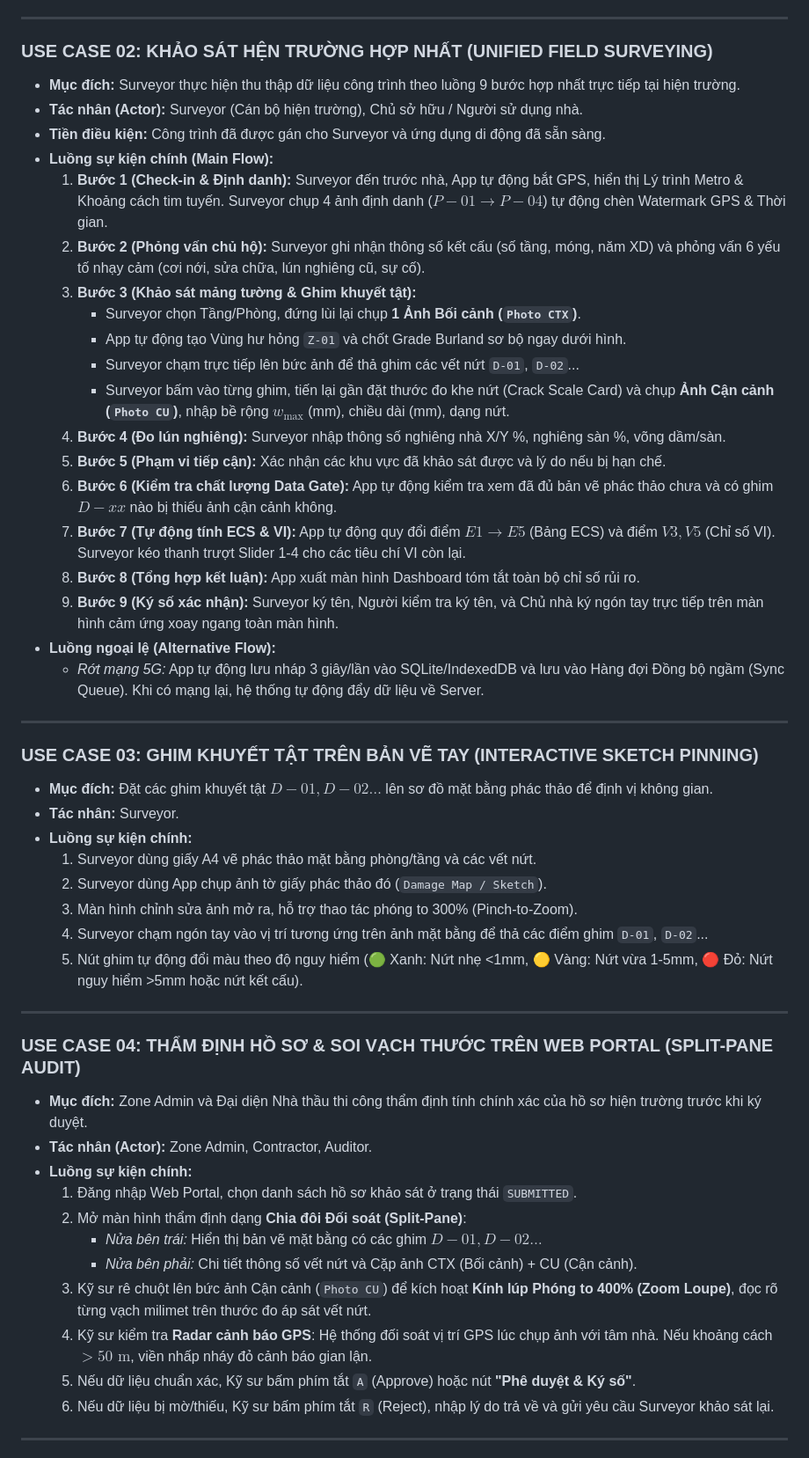
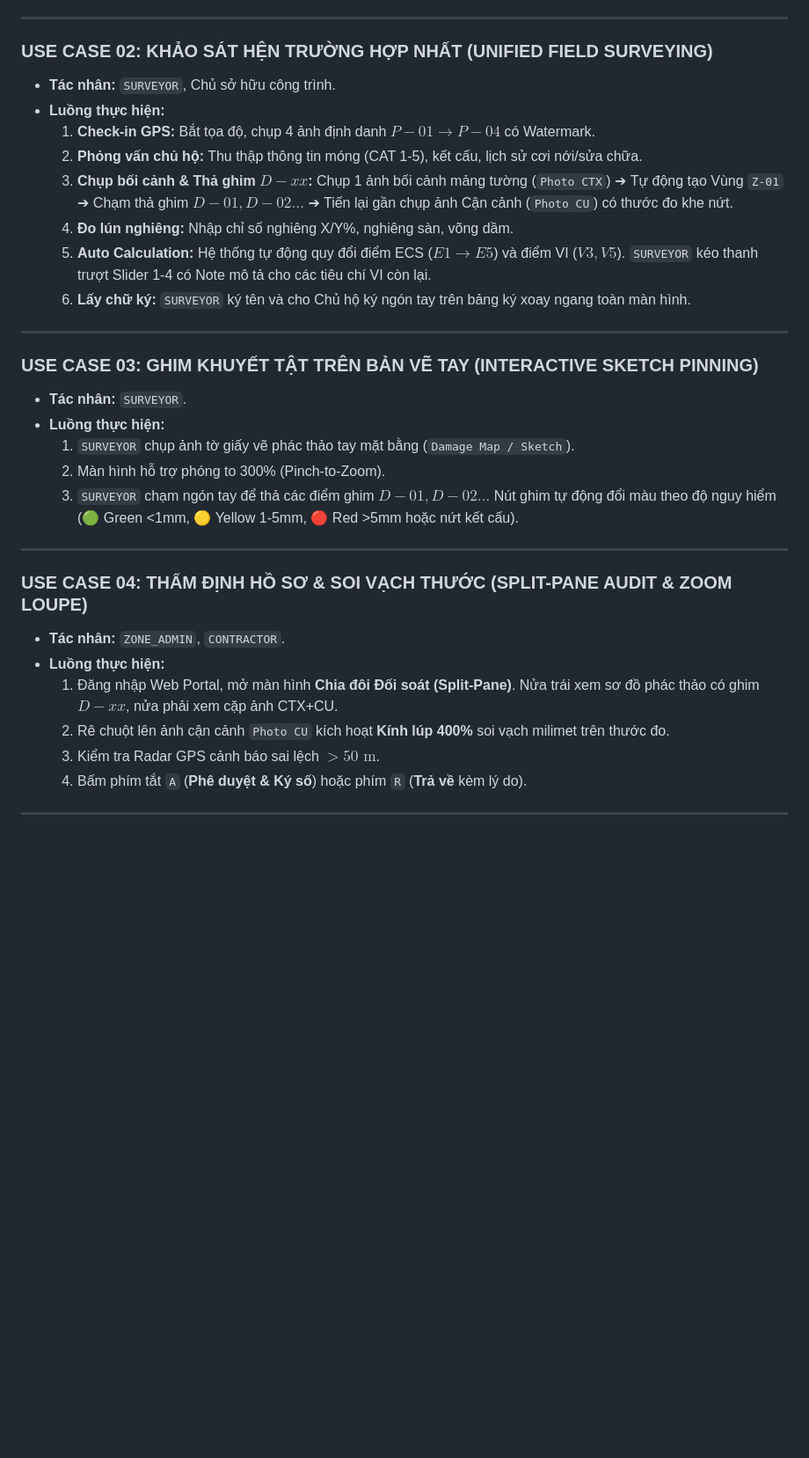
Before and after one commit to Vqd2k6/BCR-System, a Markdown page: srs/ROLES_AND_USE_CASES.md, the part around one of its changes. Shown at 88% size. Rendered like a GitHub page; blank space fills up the shorter version.

Commit message:
Rewrite SRS ROLES_AND_USE_CASES.md specifically for 4 core roles: SUPER_ADMIN, ZONE_ADMIN, SURVEYOR, CONTRACTOR

```diff
--- a/srs/ROLES_AND_USE_CASES.md
+++ b/srs/ROLES_AND_USE_CASES.md
@@ -58,55 +88,33 @@ Hệ thống áp dụng mô hình kiểm soát truy cập dựa trên vai trò *
 ---
 
 ### USE CASE 02: KHẢO SÁT HỆN TRƯỜNG HỢP NHẤT (UNIFIED FIELD SURVEYING)
-
-- **Mục đích:** Surveyor thực hiện thu thập dữ liệu công trình theo luồng 9 bước hợp nhất trực tiếp tại hiện trường.
-- **Tác nhân (Actor):** Surveyor (Cán bộ hiện trường), Chủ sở hữu / Người sử dụng nhà.
-- **Tiền điều kiện:** Công trình đã được gán cho Surveyor và ứng dụng di động đã sẵn sàng.
-- **Luồng sự kiện chính (Main Flow):**
-  1. **Bước 1 (Check-in & Định danh):** Surveyor đến trước nhà, App tự động bắt GPS, hiển thị Lý trình Metro & Khoảng cách tim tuyến. Surveyor chụp 4 ảnh định danh ($P-01 \to P-04$) tự động chèn Watermark GPS & Thời gian.
-  2. **Bước 2 (Phỏng vấn chủ hộ):** Surveyor ghi nhận thông số kết cấu (số tầng, móng, năm XD) và phỏng vấn 6 yếu tố nhạy cảm (cơi nới, sửa chữa, lún nghiêng cũ, sự cố).
-  3. **Bước 3 (Khảo sát mảng tường & Ghim khuyết tật):**
-     - Surveyor chọn Tầng/Phòng, đứng lùi lại chụp **1 Ảnh Bối cảnh (`Photo CTX`)**.
-     - App tự động tạo Vùng hư hỏng `Z-01` và chốt Grade Burland sơ bộ ngay dưới hình.
-     - Surveyor chạm trực tiếp lên bức ảnh để thả ghim các vết nứt `D-01`, `D-02`...
-     - Surveyor bấm vào từng ghim, tiến lại gần đặt thước đo khe nứt (Crack Scale Card) và chụp **Ảnh Cận cảnh (`Photo CU`)**, nhập bề rộng $w_{\max}$ (mm), chiều dài (mm), dạng nứt.
-  4. **Bước 4 (Đo lún nghiêng):** Surveyor nhập thông số nghiêng nhà X/Y %, nghiêng sàn %, võng dầm/sàn.
-  5. **Bước 5 (Phạm vi tiếp cận):** Xác nhận các khu vực đã khảo sát được và lý do nếu bị hạn chế.
-  6. **Bước 6 (Kiểm tra chất lượng Data Gate):** App tự động kiểm tra xem đã đủ bản vẽ phác thảo chưa và có ghim $D-xx$ nào bị thiếu ảnh cận cảnh không.
-  7. **Bước 7 (Tự động tính ECS & VI):** App tự động quy đổi điểm $E1 \to E5$ (Bảng ECS) và điểm $V3, V5$ (Chỉ số VI). Surveyor kéo thanh trượt Slider 1-4 cho các tiêu chí VI còn lại.
-  8. **Bước 8 (Tổng hợp kết luận):** App xuất màn hình Dashboard tóm tắt toàn bộ chỉ số rủi ro.
-  9. **Bước 9 (Ký số xác nhận):** Surveyor ký tên, Người kiểm tra ký tên, và Chủ nhà ký ngón tay trực tiếp trên màn hình cảm ứng xoay ngang toàn màn hình.
-- **Luồng ngoại lệ (Alternative Flow):**
-  - *Rớt mạng 5G:* App tự động lưu nháp 3 giây/lần vào SQLite/IndexedDB và lưu vào Hàng đợi Đồng bộ ngầm (Sync Queue). Khi có mạng lại, hệ thống tự động đẩy dữ liệu về Server.
+- **Tác nhân:** `SURVEYOR`, Chủ sở hữu công trình.
+- **Luồng thực hiện:**
+  1. **Check-in GPS:** Bắt tọa độ, chụp 4 ảnh định danh $P-01 \to P-04$ có Watermark.
+  2. **Phỏng vấn chủ hộ:** Thu thập thông tin móng (CAT 1-5), kết cấu, lịch sử cơi nới/sửa chữa.
+  3. **Chụp bối cảnh & Thả ghim $D-xx$:** Chụp 1 ảnh bối cảnh mảng tường (`Photo CTX`) ➔ Tự động tạo Vùng `Z-01` ➔ Chạm thả ghim $D-01, D-02\dots$ ➔ Tiến lại gần chụp ảnh Cận cảnh (`Photo CU`) có thước đo khe nứt.
+  4. **Đo lún nghiêng:** Nhập chỉ số nghiêng X/Y%, nghiêng sàn, võng dầm.
+  5. **Auto Calculation:** Hệ thống tự động quy đổi điểm ECS ($E1 \to E5$) và điểm VI ($V3, V5$). `SURVEYOR` kéo thanh trượt Slider 1-4 có Note mô tả cho các tiêu chí VI còn lại.
+  6. **Lấy chữ ký:** `SURVEYOR` ký tên và cho Chủ hộ ký ngón tay trên bảng ký xoay ngang toàn màn hình.
 
 ---
 
 ### USE CASE 03: GHIM KHUYẾT TẬT TRÊN BẢN VẼ TAY (INTERACTIVE SKETCH PINNING)
-
-- **Mục đích:** Đặt các ghim khuyết tật $D-01, D-02\dots$ lên sơ đồ mặt bằng phác thảo để định vị không gian.
-- **Tác nhân:** Surveyor.
-- **Luồng sự kiện chính:**
-  1. Surveyor dùng giấy A4 vẽ phác thảo mặt bằng phòng/tầng và các vết nứt.
-  2. Surveyor dùng App chụp ảnh tờ giấy phác thảo đó (`Damage Map / Sketch`).
-  3. Màn hình chỉnh sửa ảnh mở ra, hỗ trợ thao tác phóng to 300% (Pinch-to-Zoom).
-  4. Surveyor chạm ngón tay vào vị trí tương ứng trên ảnh mặt bằng để thả các điểm ghim `D-01`, `D-02`...
-  5. Nút ghim tự động đổi màu theo độ nguy hiểm (🟢 Xanh: Nứt nhẹ <1mm, 🟡 Vàng: Nứt vừa 1-5mm, 🔴 Đỏ: Nứt nguy hiểm >5mm hoặc nứt kết cấu).
+- **Tác nhân:** `SURVEYOR`.
+- **Luồng thực hiện:**
+  1. `SURVEYOR` chụp ảnh tờ giấy vẽ phác thảo tay mặt bằng (`Damage Map / Sketch`).
+  2. Màn hình hỗ trợ phóng to 300% (Pinch-to-Zoom).
+  3. `SURVEYOR` chạm ngón tay để thả các điểm ghim $D-01, D-02\dots$ Nút ghim tự động đổi màu theo độ nguy hiểm (🟢 Green <1mm, 🟡 Yellow 1-5mm, 🔴 Red >5mm hoặc nứt kết cấu).
 
 ---
 
-### USE CASE 04: THẨM ĐỊNH HỒ SƠ & SOI VẠCH THƯỚC TRÊN WEB PORTAL (SPLIT-PANE AUDIT)
-
-- **Mục đích:** Zone Admin và Đại diện Nhà thầu thi công thẩm định tính chính xác của hồ sơ hiện trường trước khi ký duyệt.
-- **Tác nhân (Actor):** Zone Admin, Contractor, Auditor.
-- **Luồng sự kiện chính:**
-  1. Đăng nhập Web Portal, chọn danh sách hồ sơ khảo sát ở trạng thái `SUBMITTED`.
-  2. Mở màn hình thẩm định dạng **Chia đôi Đối soát (Split-Pane)**:
-     - *Nửa bên trái:* Hiển thị bản vẽ mặt bằng có các ghim $D-01, D-02\dots$
-     - *Nửa bên phải:* Chi tiết thông số vết nứt và Cặp ảnh CTX (Bối cảnh) + CU (Cận cảnh).
-  3. Kỹ sư rê chuột lên bức ảnh Cận cảnh (`Photo CU`) để kích hoạt **Kính lúp Phóng to 400% (Zoom Loupe)**, đọc rõ từng vạch milimet trên thước đo áp sát vết nứt.
-  4. Kỹ sư kiểm tra **Radar cảnh báo GPS**: Hệ thống đối soát vị trí GPS lúc chụp ảnh với tâm nhà. Nếu khoảng cách $>50\text{ m}$, viền nhấp nháy đỏ cảnh báo gian lận.
-  5. Nếu dữ liệu chuẩn xác, Kỹ sư bấm phím tắt `A` (Approve) hoặc nút **"Phê duyệt & Ký số"**.
-  6. Nếu dữ liệu bị mờ/thiếu, Kỹ sư bấm phím tắt `R` (Reject), nhập lý do trả về và gửi yêu cầu Surveyor khảo sát lại.
+### USE CASE 04: THẨM ĐỊNH HỒ SƠ & SOI VẠCH THƯỚC (SPLIT-PANE AUDIT & ZOOM LOUPE)
+- **Tác nhân:** `ZONE_ADMIN`, `CONTRACTOR`.
+- **Luồng thực hiện:**
+  1. Đăng nhập Web Portal, mở màn hình **Chia đôi Đối soát (Split-Pane)**. Nửa trái xem sơ đồ phác thảo có ghim $D-xx$, nửa phải xem cặp ảnh CTX+CU.
+  2. Rê chuột lên ảnh cận cảnh `Photo CU` kích hoạt **Kính lúp 400%** soi vạch milimet trên thước đo.
+  3. Kiểm tra Radar GPS cảnh báo sai lệch $>50\text{ m}$.
+  4. Bấm phím tắt `A` (**Phê duyệt & Ký số**) hoặc phím `R` (**Trả về** kèm lý do).
 
 ---
 
```
Also changed, not shown: other parts of srs/ROLES_AND_USE_CASES.md (+71 -53 lines).
